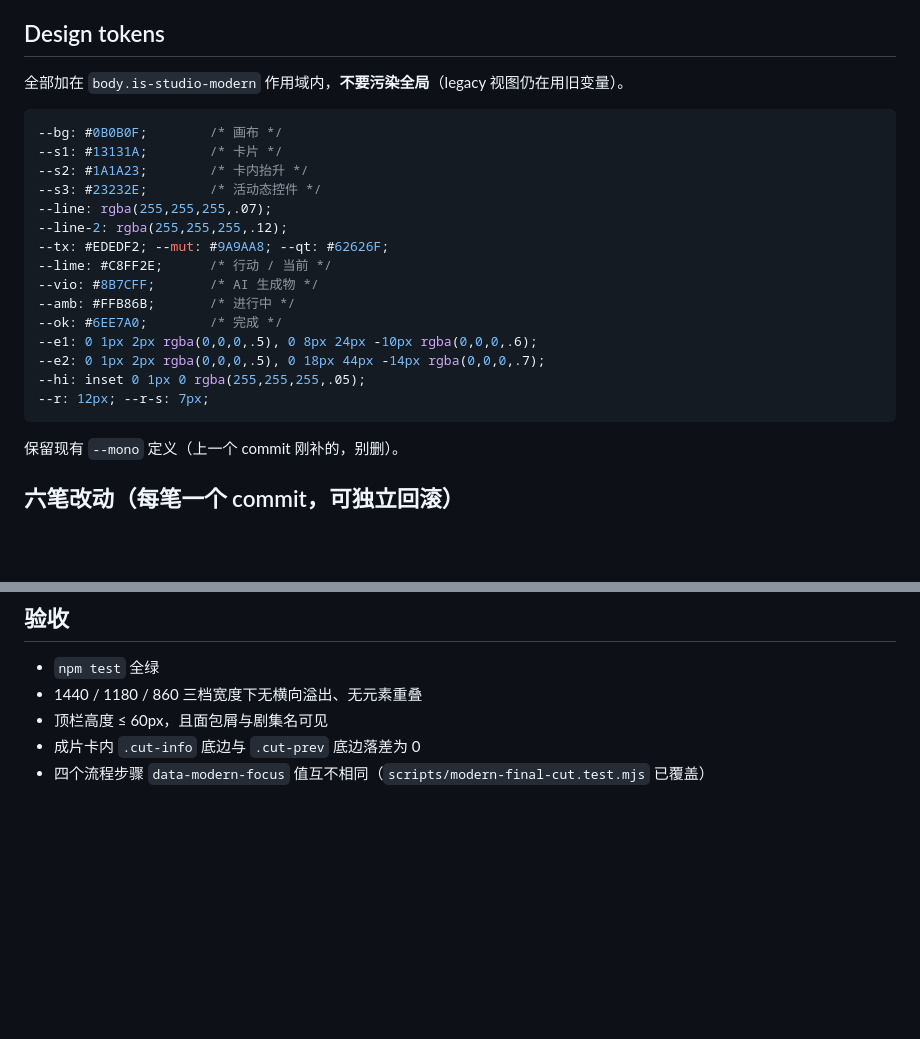
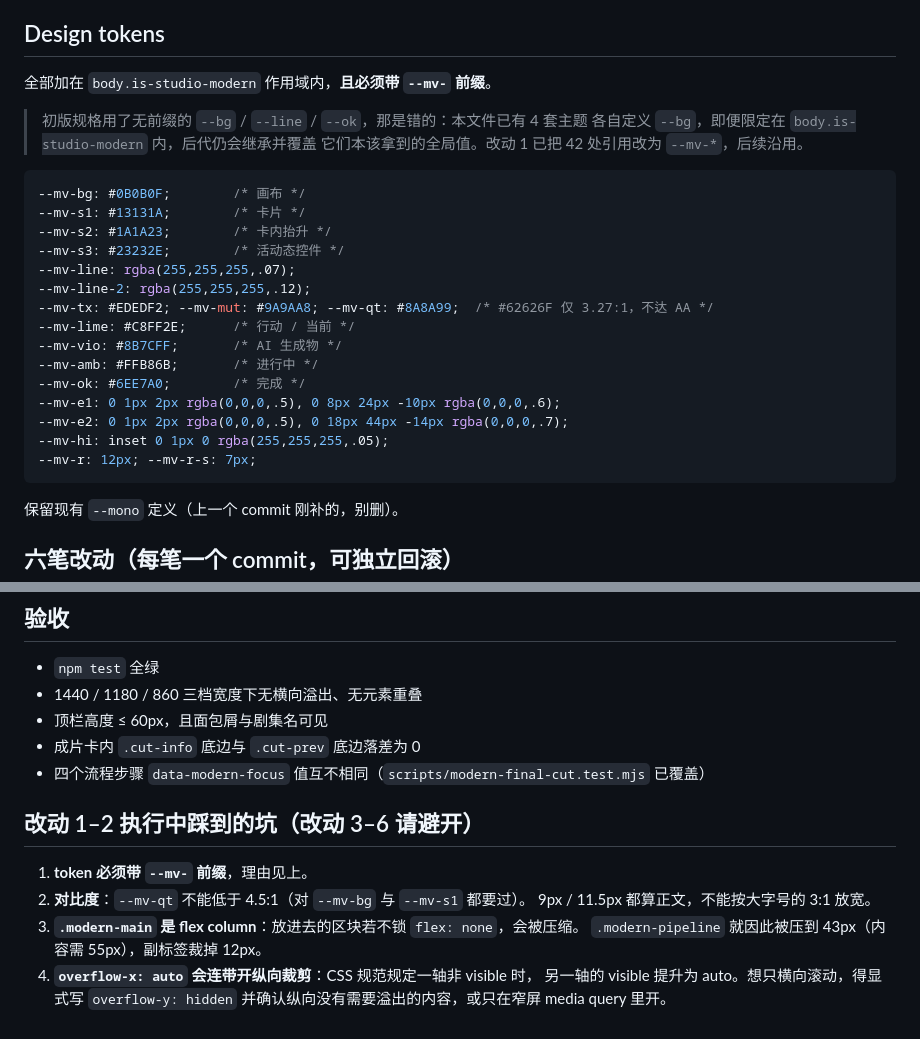
Before and after one commit to Wangchao0905/pixeltoy, a Markdown page: design/REDESIGN_SPEC.md, 2 parts joined by grey strips. Rendered like a GitHub page; blank space fills up the shorter version.

Commit message:
docs(design): 规格改用 --mv- 前缀，补记改动 1-2 踩到的四个坑
无前缀 token 会被后代继承并覆盖其他主题的同名全局值；--mv-qt 需过
WCAG AA；.modern-main 是 flex column，子区块不锁 flex 会被压缩；
overflow-x: auto 会连带开启纵向裁剪。

Co-Authored-By: Claude Opus 4.8 (1M context) <noreply@anthropic.com>

````diff
--- a/design/REDESIGN_SPEC.md
+++ b/design/REDESIGN_SPEC.md
@@ -26,24 +26,28 @@
 
 ## Design tokens
 
-全部加在 `body.is-studio-modern` 作用域内，**不要污染全局**（legacy 视图仍在用旧变量）。
+全部加在 `body.is-studio-modern` 作用域内，**且必须带 `--mv-` 前缀**。
+
+> 初版规格用了无前缀的 `--bg` / `--line` / `--ok`，那是错的：本文件已有 4 套主题
+> 各自定义 `--bg`，即便限定在 `body.is-studio-modern` 内，后代仍会继承并覆盖
+> 它们本该拿到的全局值。改动 1 已把 42 处引用改为 `--mv-*`，后续沿用。
 
 ```css
---bg: #0B0B0F;        /* 画布 */
---s1: #13131A;        /* 卡片 */
---s2: #1A1A23;        /* 卡内抬升 */
---s3: #23232E;        /* 活动态控件 */
---line: rgba(255,255,255,.07);
---line-2: rgba(255,255,255,.12);
---tx: #EDEDF2; --mut: #9A9AA8; --qt: #62626F;
---lime: #C8FF2E;      /* 行动 / 当前 */
---vio: #8B7CFF;       /* AI 生成物 */
---amb: #FFB86B;       /* 进行中 */
---ok: #6EE7A0;        /* 完成 */
---e1: 0 1px 2px rgba(0,0,0,.5), 0 8px 24px -10px rgba(0,0,0,.6);
---e2: 0 1px 2px rgba(0,0,0,.5), 0 18px 44px -14px rgba(0,0,0,.7);
---hi: inset 0 1px 0 rgba(255,255,255,.05);
---r: 12px; --r-s: 7px;
+--mv-bg: #0B0B0F;        /* 画布 */
+--mv-s1: #13131A;        /* 卡片 */
+--mv-s2: #1A1A23;        /* 卡内抬升 */
+--mv-s3: #23232E;        /* 活动态控件 */
+--mv-line: rgba(255,255,255,.07);
+--mv-line-2: rgba(255,255,255,.12);
+--mv-tx: #EDEDF2; --mv-mut: #9A9AA8; --mv-qt: #8A8A99;  /* #62626F 仅 3.27:1，不达 AA */
+--mv-lime: #C8FF2E;      /* 行动 / 当前 */
+--mv-vio: #8B7CFF;       /* AI 生成物 */
+--mv-amb: #FFB86B;       /* 进行中 */
+--mv-ok: #6EE7A0;        /* 完成 */
+--mv-e1: 0 1px 2px rgba(0,0,0,.5), 0 8px 24px -10px rgba(0,0,0,.6);
+--mv-e2: 0 1px 2px rgba(0,0,0,.5), 0 18px 44px -14px rgba(0,0,0,.7);
+--mv-hi: inset 0 1px 0 rgba(255,255,255,.05);
+--mv-r: 12px; --mv-r-s: 7px;
 ```
 
 保留现有 `--mono` 定义（上一个 commit 刚补的，别删）。
@@ -128,3 +132,14 @@
 - 顶栏高度 ≤ 60px，且面包屑与剧集名可见
 - 成片卡内 `.cut-info` 底边与 `.cut-prev` 底边落差为 0
 - 四个流程步骤 `data-modern-focus` 值互不相同（`scripts/modern-final-cut.test.mjs` 已覆盖）
+
+## 改动 1–2 执行中踩到的坑（改动 3–6 请避开）
+
+1. **token 必须带 `--mv-` 前缀**，理由见上。
+2. **对比度**：`--mv-qt` 不能低于 4.5:1（对 `--mv-bg` 与 `--mv-s1` 都要过）。
+   9px / 11.5px 都算正文，不能按大字号的 3:1 放宽。
+3. **`.modern-main` 是 flex column**：放进去的区块若不锁 `flex: none`，会被压缩。
+   `.modern-pipeline` 就因此被压到 43px（内容需 55px），副标签裁掉 12px。
+4. **`overflow-x: auto` 会连带开纵向裁剪**：CSS 规范规定一轴非 visible 时，
+   另一轴的 visible 提升为 auto。想只横向滚动，得显式写 `overflow-y: hidden`
+   并确认纵向没有需要溢出的内容，或只在窄屏 media query 里开。
````
